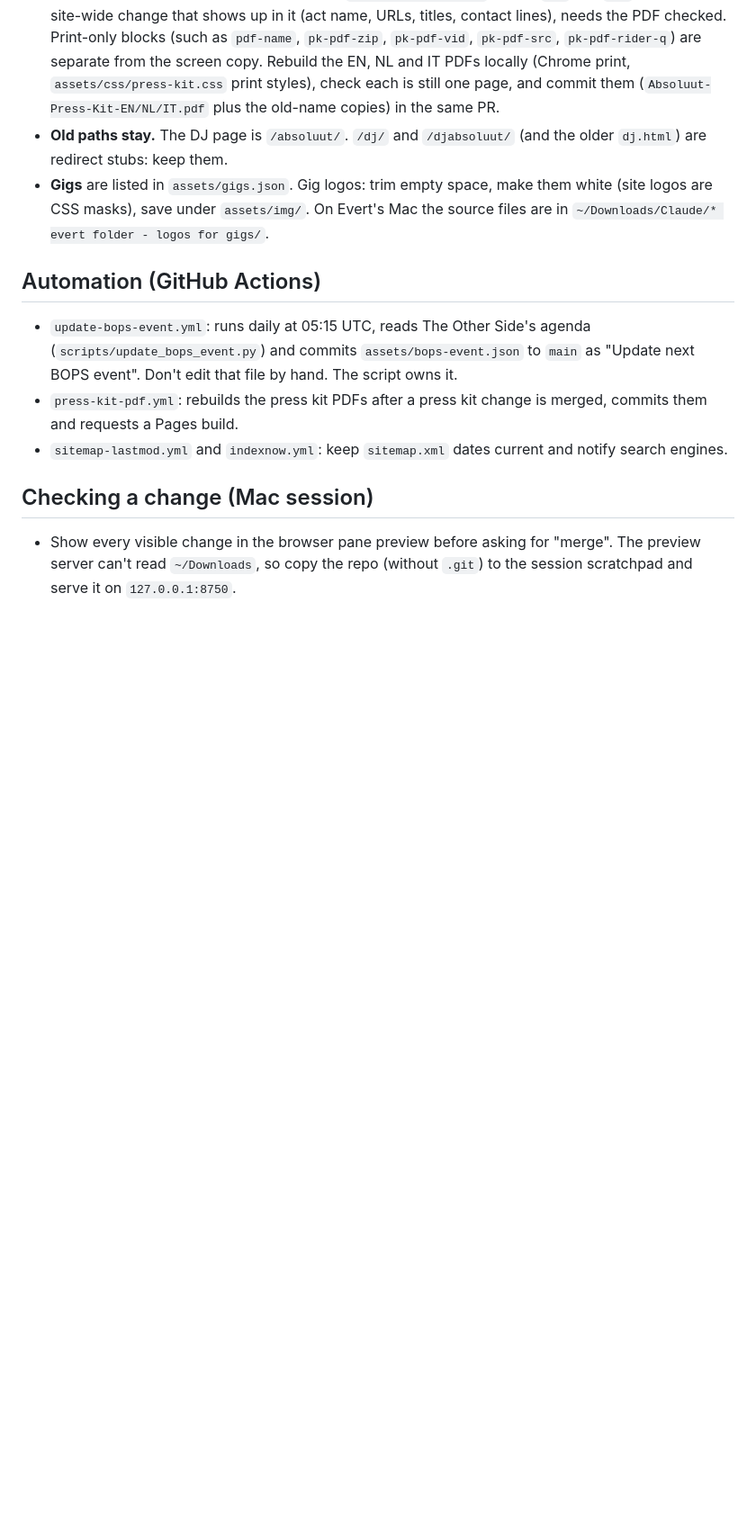
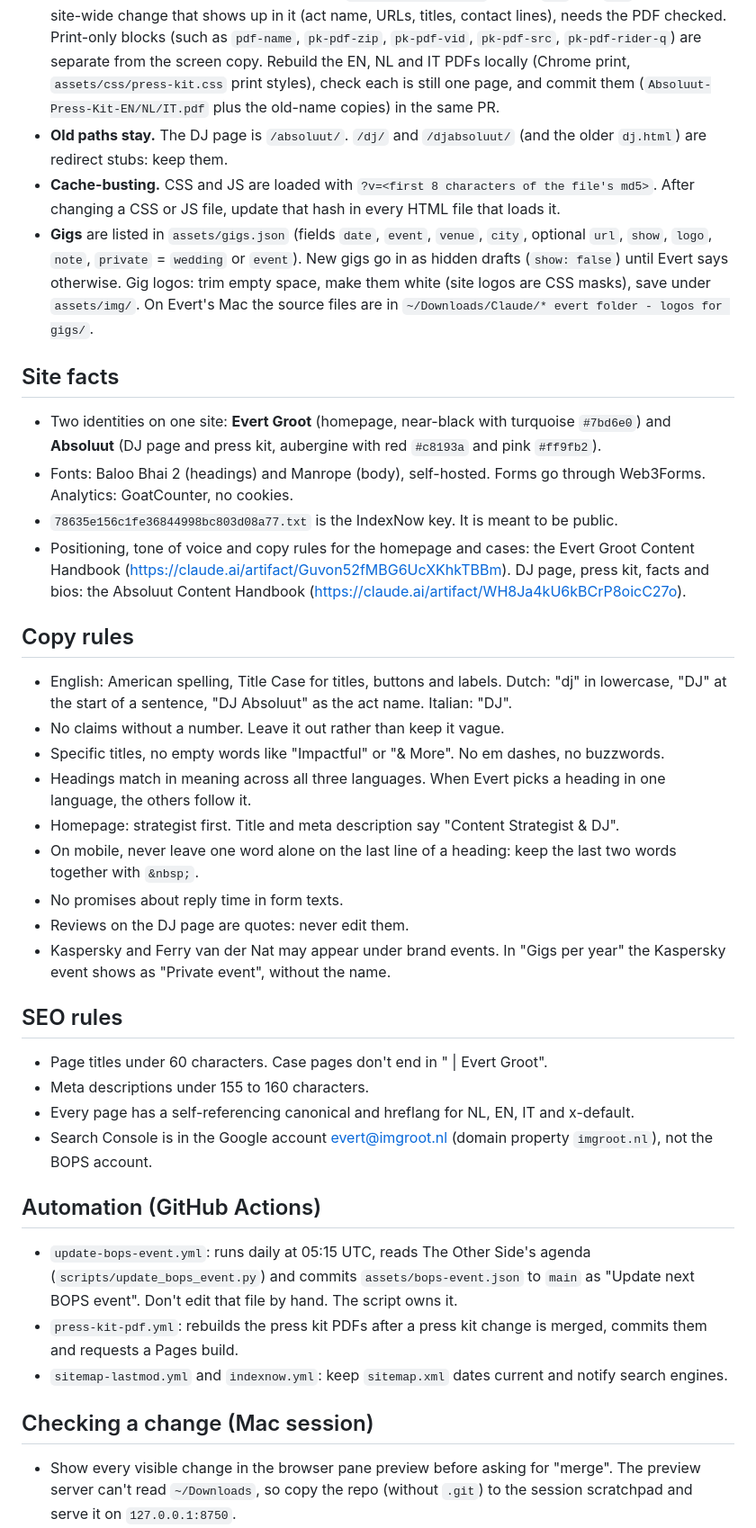
Before and after one commit to evertgroot/absoluut, a Markdown page: CLAUDE.md, the part around the change. Shown at 90% size. Rendered like a GitHub page; blank space fills up the shorter version.

Commit message:
CLAUDE.md: add cache-busting, site facts, copy and SEO rules from the handover
Co-Authored-By: Claude Opus 5.5 <noreply@anthropic.com>

```diff
--- a/CLAUDE.md
+++ b/CLAUDE.md
@@ -23,7 +23,34 @@ Evert is not technical and speaks Dutch. Explain changes in plain Dutch, without
 - **US English** for the English pages: American spelling, Title Case for titles, buttons and labels.
 - **Press kit PDF.** Any change to the press kit (`absoluut/press-kit/` and its `nl/` and `it/` versions), or a site-wide change that shows up in it (act name, URLs, titles, contact lines), needs the PDF checked. Print-only blocks (such as `pdf-name`, `pk-pdf-zip`, `pk-pdf-vid`, `pk-pdf-src`, `pk-pdf-rider-q`) are separate from the screen copy. Rebuild the EN, NL and IT PDFs locally (Chrome print, `assets/css/press-kit.css` print styles), check each is still one page, and commit them (`Absoluut-Press-Kit-EN/NL/IT.pdf` plus the old-name copies) in the same PR.
 - **Old paths stay.** The DJ page is `/absoluut/`. `/dj/` and `/djabsoluut/` (and the older `dj.html`) are redirect stubs: keep them.
-- **Gigs** are listed in `assets/gigs.json`. Gig logos: trim empty space, make them white (site logos are CSS masks), save under `assets/img/`. On Evert's Mac the source files are in `~/Downloads/Claude/* evert folder - logos for gigs/`.
+- **Cache-busting.** CSS and JS are loaded with `?v=<first 8 characters of the file's md5>`. After changing a CSS or JS file, update that hash in every HTML file that loads it.
+- **Gigs** are listed in `assets/gigs.json` (fields `date`, `event`, `venue`, `city`, optional `url`, `show`, `logo`, `note`, `private` = `wedding` or `event`). New gigs go in as hidden drafts (`show: false`) until Evert says otherwise. Gig logos: trim empty space, make them white (site logos are CSS masks), save under `assets/img/`. On Evert's Mac the source files are in `~/Downloads/Claude/* evert folder - logos for gigs/`.
+
+## Site facts
+
+- Two identities on one site: **Evert Groot** (homepage, near-black with turquoise `#7bd6e0`) and **Absoluut** (DJ page and press kit, aubergine with red `#c8193a` and pink `#ff9fb2`).
+- Fonts: Baloo Bhai 2 (headings) and Manrope (body), self-hosted. Forms go through Web3Forms. Analytics: GoatCounter, no cookies.
+- `78635e156c1fe36844998bc803d08a77.txt` is the IndexNow key. It is meant to be public.
+- Positioning, tone of voice and copy rules for the homepage and cases: the Evert Groot Content Handbook (https://claude.ai/artifact/Guvon52fMBG6UcXKhkTBBm). DJ page, press kit, facts and bios: the Absoluut Content Handbook (https://claude.ai/artifact/WH8Ja4kU6kBCrP8oicC27o).
+
+## Copy rules
+
+- English: American spelling, Title Case for titles, buttons and labels. Dutch: "dj" in lowercase, "DJ" at the start of a sentence, "DJ Absoluut" as the act name. Italian: "DJ".
+- No claims without a number. Leave it out rather than keep it vague.
+- Specific titles, no empty words like "Impactful" or "& More". No em dashes, no buzzwords.
+- Headings match in meaning across all three languages. When Evert picks a heading in one language, the others follow it.
+- Homepage: strategist first. Title and meta description say "Content Strategist & DJ".
+- On mobile, never leave one word alone on the last line of a heading: keep the last two words together with `&nbsp;`.
+- No promises about reply time in form texts.
+- Reviews on the DJ page are quotes: never edit them.
+- Kaspersky and Ferry van der Nat may appear under brand events. In "Gigs per year" the Kaspersky event shows as "Private event", without the name.
+
+## SEO rules
+
+- Page titles under 60 characters. Case pages don't end in " | Evert Groot".
+- Meta descriptions under 155 to 160 characters.
+- Every page has a self-referencing canonical and hreflang for NL, EN, IT and x-default.
+- Search Console is in the Google account evert@imgroot.nl (domain property `imgroot.nl`), not the BOPS account.
 
 ## Automation (GitHub Actions)
 
```
